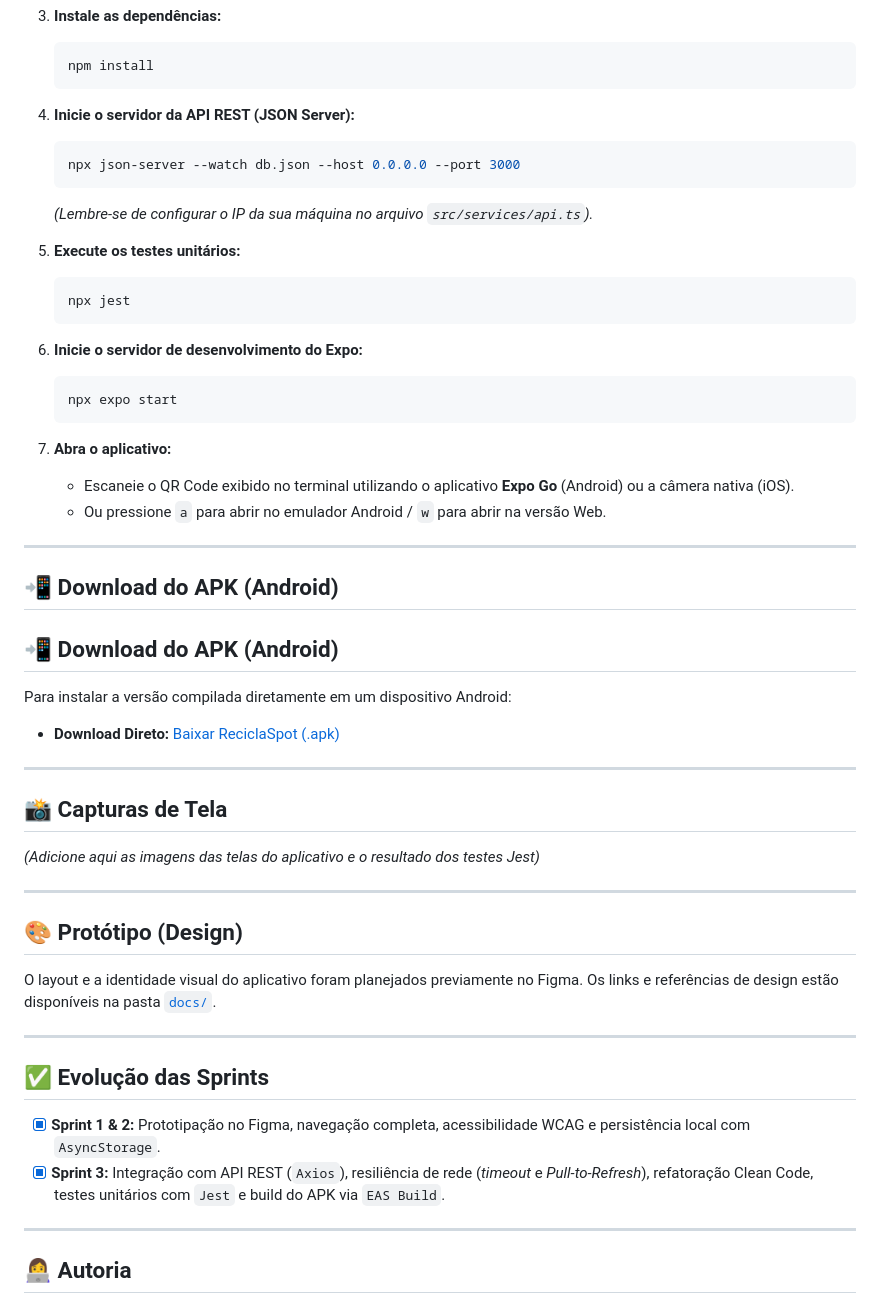
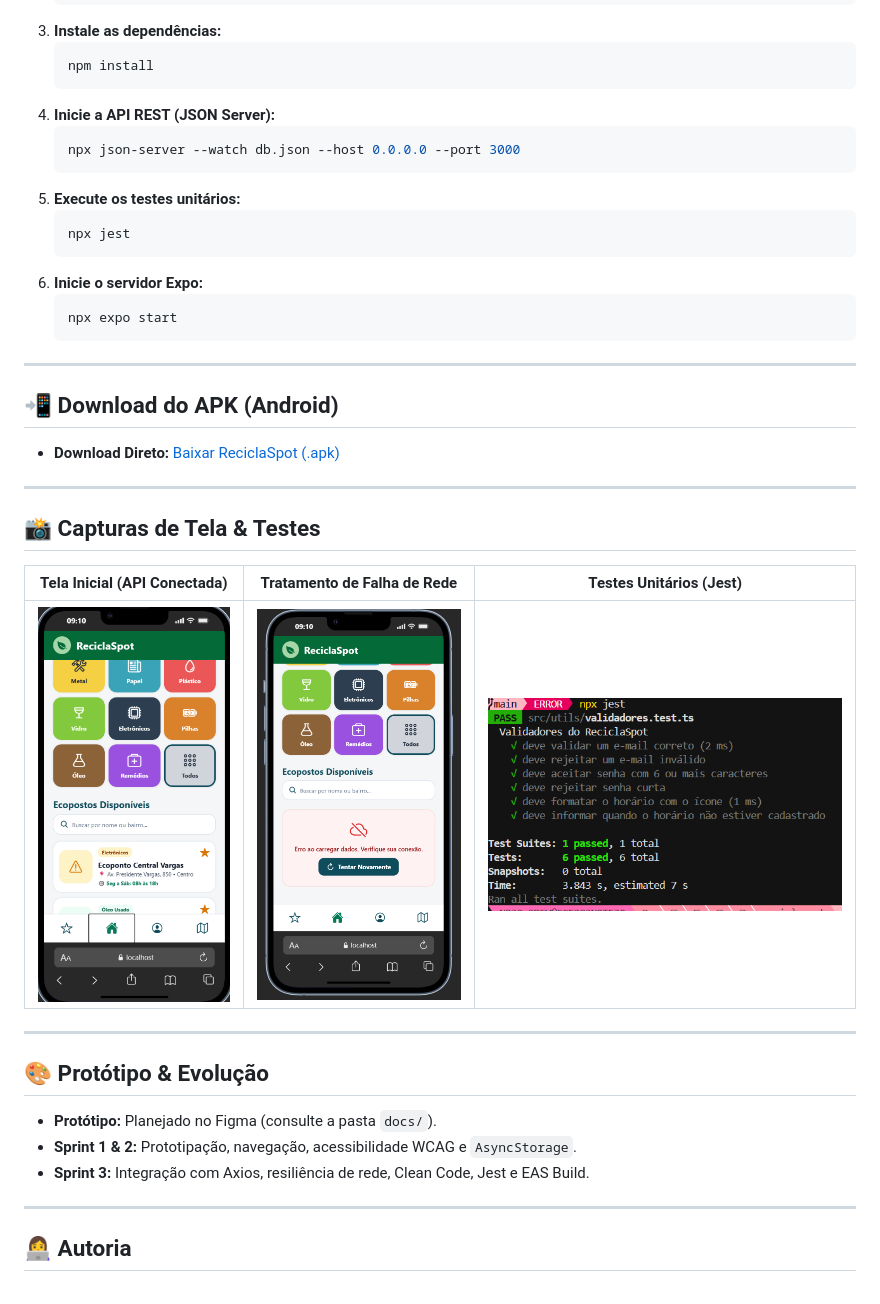
Before and after one commit to Raissa-Fernandes17/Reciclaspot, a Markdown page: README.md, the part around one of its changes. GitHub-like rendering; pictures changed too: img/Ecopontos-certo.png (added), img/Ecopontos-falha.png (added), img/jest test.png (added).

````diff
--- a/README.md
+++ b/README.md
@@ -80,55 +74,40 @@ Antes de começar, certifique-se de ter instalado em sua máquina:
    ```bash
    npm install
    ```
-
-4. **Inicie o servidor da API REST (JSON Server):**
+4. **Inicie a API REST (JSON Server):**
    ```bash
    npx json-server --watch db.json --host 0.0.0.0 --port 3000
    ```
-   *(Lembre-se de configurar o IP da sua máquina no arquivo `src/services/api.ts`).*
-
 5. **Execute os testes unitários:**
    ```bash
    npx jest
    ```
-
-6. **Inicie o servidor de desenvolvimento do Expo:**
+6. **Inicie o servidor Expo:**
    ```bash
    npx expo start
    ```
-
-7. **Abra o aplicativo:**
-   - Escaneie o QR Code exibido no terminal utilizando o aplicativo **Expo Go** (Android) ou a câmera nativa (iOS).
-   - Ou pressione `a` para abrir no emulador Android / `w` para abrir na versão Web.
 
 ---
 
 ## 📲 Download do APK (Android)
 
-## 📲 Download do APK (Android)
-
-Para instalar a versão compilada diretamente em um dispositivo Android:
 - **Download Direto:** [Baixar ReciclaSpot (.apk)](https://expo.dev/artifacts/eas/W1srxIL_2pbdFN4f-XgGm9Bf8u_uKGNZEipXD7s5-hQ.apk)
-
 
 ---
 
-## 📸 Capturas de Tela
+## 📸 Capturas de Tela & Testes
 
-*(Adicione aqui as imagens das telas do aplicativo e o resultado dos testes Jest)*
+| Tela Inicial (API Conectada) | Tratamento de Falha de Rede | Testes Unitários (Jest) |
+| :---: | :---: | :---: |
+| ![Home](./img/Ecopontos-certo.png) | ![Erro Rede](./img/Ecopontos-falha.png) | ![Testes Jest](./img/jest%20test.png) |
 
 ---
 
-## 🎨 Protótipo (Design)
+## 🎨 Protótipo & Evolução
 
-O layout e a identidade visual do aplicativo foram planejados previamente no Figma. Os links e referências de design estão disponíveis na pasta [`docs/`](./docs).
-
----
-
-## ✅ Evolução das Sprints
-
-- [x] **Sprint 1 & 2:** Prototipação no Figma, navegação completa, acessibilidade WCAG e persistência local com `AsyncStorage`.
-- [x] **Sprint 3:** Integração com API REST (`Axios`), resiliência de rede (*timeout* e *Pull-to-Refresh*), refatoração Clean Code, testes unitários com `Jest` e build do APK via `EAS Build`.
+- **Protótipo:** Planejado no Figma (consulte a pasta `docs/`).
+- **Sprint 1 & 2:** Prototipação, navegação, acessibilidade WCAG e `AsyncStorage`.
+- **Sprint 3:** Integração com Axios, resiliência de rede, Clean Code, Jest e EAS Build.
 
 ---
 
````
Also changed, not shown: other parts of README.md (+31 -37 lines), 4 other files.
